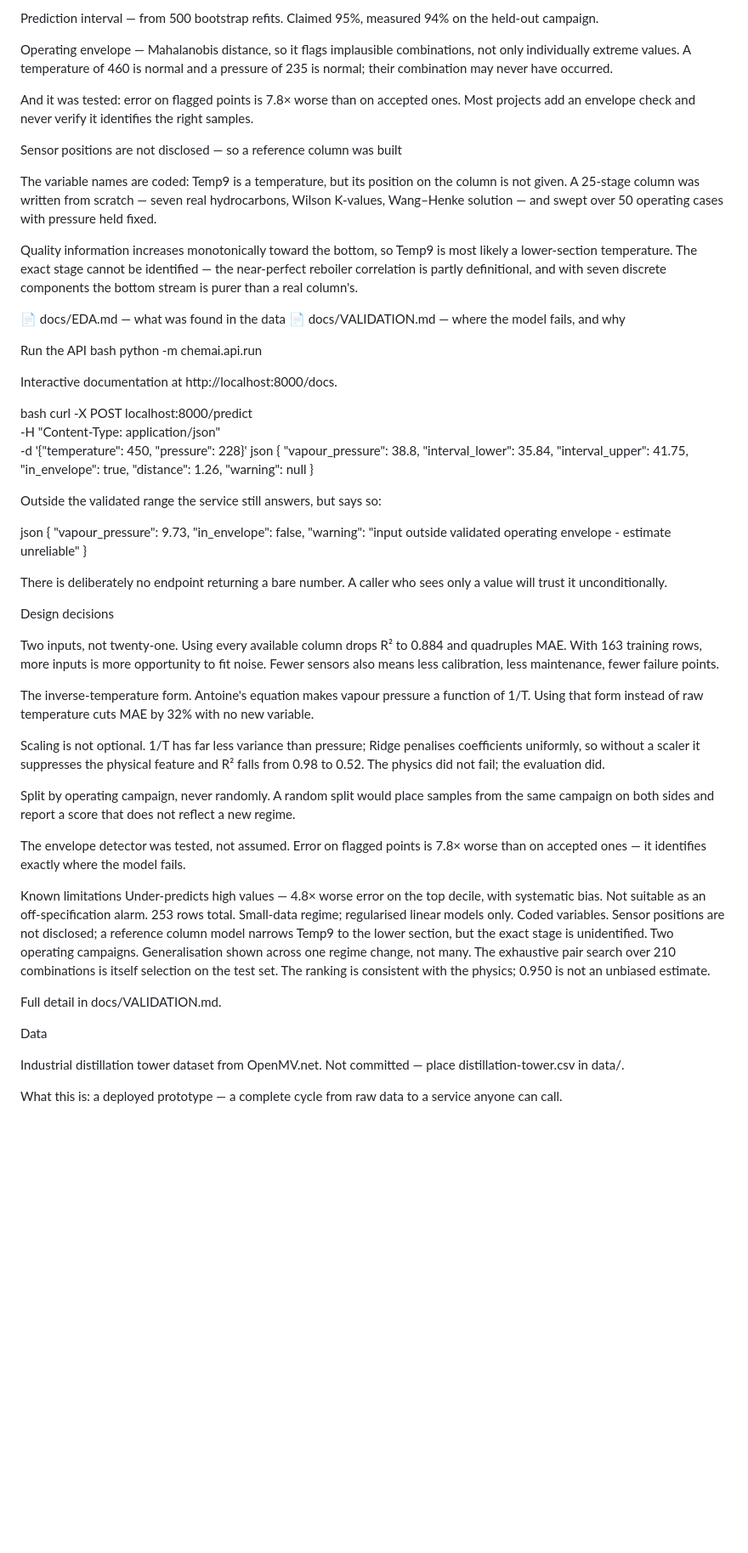
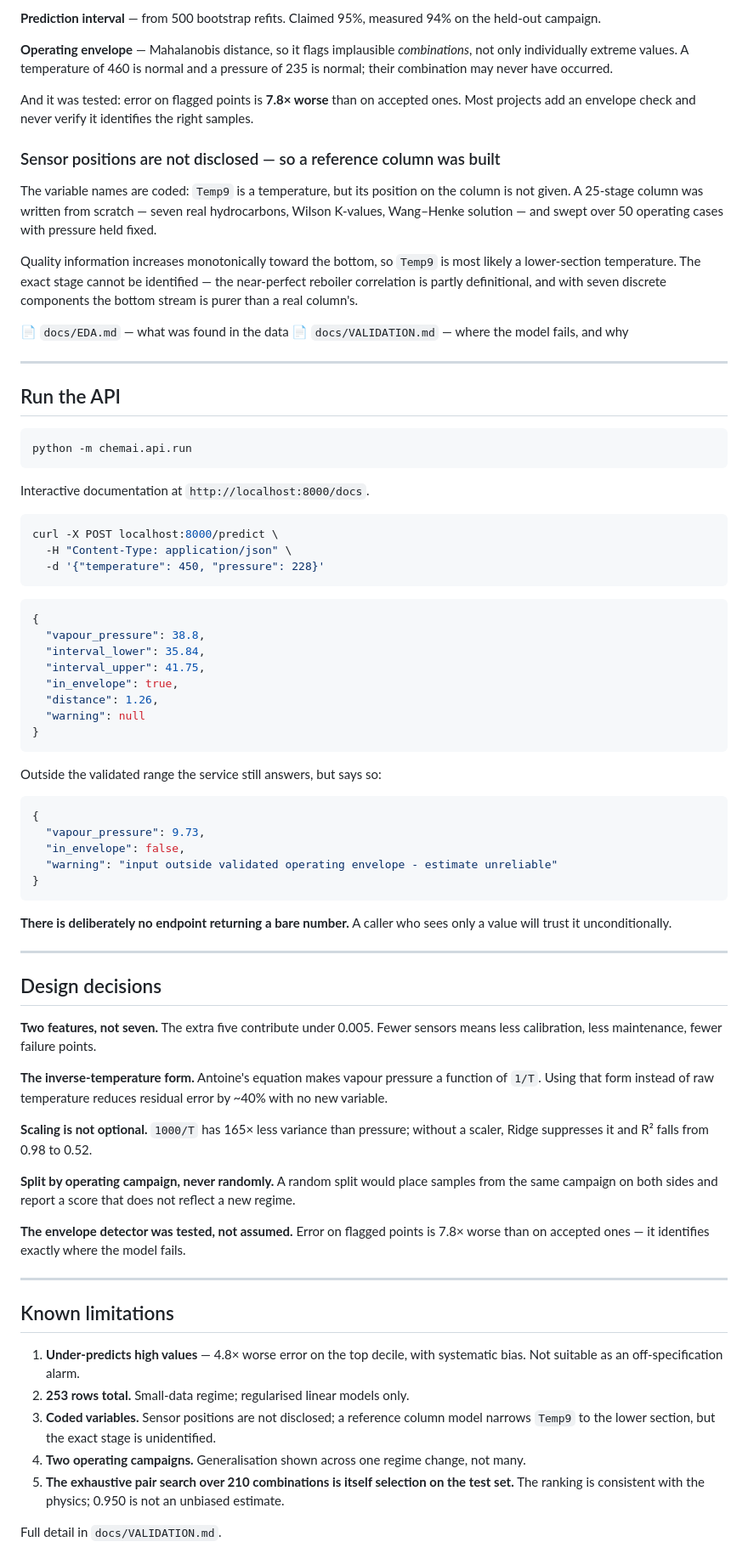
Before and after one commit to EngMtaleb/chemai, a Markdown page: projects/p01_soft_sensor/README.md, the part around one of its changes. Shown at 85% size. Rendered like a GitHub page; blank space fills up the shorter version.

Commit message:
restore the project 1 write-up formatting

````diff
--- a/projects/p01_soft_sensor/README.md
+++ b/projects/p01_soft_sensor/README.md
@@ -66,29 +90,45 @@ json
 
-Prediction interval — from 500 bootstrap refits. Claimed 95%, measured 94% on the held-out campaign.
+**Prediction interval** — from 500 bootstrap refits. Claimed 95%, measured 94% on the held-out
+campaign.
 
-Operating envelope — Mahalanobis distance, so it flags implausible combinations, not only individually extreme values. A temperature of 460 is normal and a pressure of 235 is normal; their combination may never have occurred.
+**Operating envelope** — Mahalanobis distance, so it flags implausible *combinations*, not only
+individually extreme values. A temperature of 460 is normal and a pressure of 235 is normal; their
+combination may never have occurred.
 
-And it was tested: error on flagged points is 7.8× worse than on accepted ones. Most projects add an envelope check and never verify it identifies the right samples.
+And it was tested: error on flagged points is **7.8× worse** than on accepted ones. Most projects add
+an envelope check and never verify it identifies the right samples.
 
-Sensor positions are not disclosed — so a reference column was built
+### Sensor positions are not disclosed — so a reference column was built
 
-The variable names are coded: Temp9 is a temperature, but its position on the column is not given. A 25-stage column was written from scratch — seven real hydrocarbons, Wilson K-values, Wang–Henke solution — and swept over 50 operating cases with pressure held fixed.
+The variable names are coded: `Temp9` is a temperature, but its position on the column is not given.
+A 25-stage column was written from scratch — seven real hydrocarbons, Wilson K-values, Wang–Henke
+solution — and swept over 50 operating cases with pressure held fixed.
 
-Quality information increases monotonically toward the bottom, so Temp9 is most likely a lower-section temperature. The exact stage cannot be identified — the near-perfect reboiler correlation is partly definitional, and with seven discrete components the bottom stream is purer than a real column's.
+Quality information increases monotonically toward the bottom, so `Temp9` is most likely a
+lower-section temperature. The exact stage cannot be identified — the near-perfect reboiler
+correlation is partly definitional, and with seven discrete components the bottom stream is purer
+than a real column's.
 
-📄 docs/EDA.md — what was found in the data 📄 docs/VALIDATION.md — where the model fails, and why
+📄 `docs/EDA.md` — what was found in the data
+📄 `docs/VALIDATION.md` — where the model fails, and why
 
-Run the API
-bash
+---
+
+## Run the API
+
+```bash
 python -m chemai.api.run
+```
 
-Interactive documentation at http://localhost:8000/docs.
+Interactive documentation at `http://localhost:8000/docs`.
 
-bash
+```bash
 curl -X POST localhost:8000/predict \
   -H "Content-Type: application/json" \
   -d '{"temperature": 450, "pressure": 228}'
-json
+```
+
+```json
 {
   "vapour_pressure": 38.8,
   "interval_lower": 35.84,
@@ -97,42 +137,52 @@ json
   "distance": 1.26,
   "warning": null
 }
+```
 
 Outside the validated range the service still answers, but says so:
 
-json
+```json
 {
   "vapour_pressure": 9.73,
   "in_envelope": false,
   "warning": "input outside validated operating envelope - estimate unreliable"
 }
+```
 
-There is deliberately no endpoint returning a bare number. A caller who sees only a value will trust it unconditionally.
+**There is deliberately no endpoint returning a bare number.** A caller who sees only a value
+will trust it unconditionally.
 
-Design decisions
+---
 
-Two inputs, not twenty-one. Using every available column drops R² to 0.884 and quadruples MAE. With 163 training rows, more inputs is more opportunity to fit noise. Fewer sensors also means less calibration, less maintenance, fewer failure points.
+## Design decisions
 
-The inverse-temperature form. Antoine's equation makes vapour pressure a function of 1/T. Using that form instead of raw temperature cuts MAE by 32% with no new variable.
+**Two features, not seven.** The extra five contribute under 0.005. Fewer sensors means less
+calibration, less maintenance, fewer failure points.
 
-Scaling is not optional. 1/T has far less variance than pressure; Ridge penalises coefficients uniformly, so without a scaler it suppresses the physical feature and R² falls from 0.98 to 0.52. The physics did not fail; the evaluation did.
+**The inverse-temperature form.** Antoine's equation makes vapour pressure a function of `1/T`.
+Using that form instead of raw temperature reduces residual error by ~40% with no new variable.
 
-Split by operating campaign, never randomly. A random split would place samples from the same campaign on both sides and report a score that does not reflect a new regime.
+**Scaling is not optional.** `1000/T` has 165× less variance than pressure; without a scaler,
+Ridge suppresses it and R² falls from 0.98 to 0.52.
 
-The envelope detector was tested, not assumed. Error on flagged points is 7.8× worse than on accepted ones — it identifies exactly where the model fails.
+**Split by operating campaign, never randomly.** A random split would place samples from the
+same campaign on both sides and report a score that does not reflect a new regime.
 
-Known limitations
-Under-predicts high values — 4.8× worse error on the top decile, with systematic bias. Not suitable as an off-specification alarm.
-253 rows total. Small-data regime; regularised linear models only.
-Coded variables. Sensor positions are not disclosed; a reference column model narrows Temp9 to the lower section, but the exact stage is unidentified.
-Two operating campaigns. Generalisation shown across one regime change, not many.
-The exhaustive pair search over 210 combinations is itself selection on the test set. The ranking is consistent with the physics; 0.950 is not an unbiased estimate.
+**The envelope detector was tested, not assumed.** Error on flagged points is 7.8× worse than
+on accepted ones — it identifies exactly where the model fails.
 
-Full detail in docs/VALIDATION.md.
+---
 
-Data
+## Known limitations
 
-Industrial distillation tower dataset from OpenMV.net. Not committed — place distillation-tower.csv in data/.
+1. **Under-predicts high values** — 4.8× worse error on the top decile, with systematic bias.
+   Not suitable as an off-specification alarm.
+2. **253 rows total.** Small-data regime; regularised linear models only.
+3. **Coded variables.** Sensor positions are not disclosed; a reference column model narrows
+   `Temp9` to the lower section, but the exact stage is unidentified.
+4. **Two operating campaigns.** Generalisation shown across one regime change, not many.
+5. **The exhaustive pair search over 210 combinations is itself selection on the test set.** The
+   ranking is consistent with the physics; 0.950 is not an unbiased estimate.
 
-What this is: a deployed prototype — a complete cycle from raw data to a service anyone can call.
+Full detail in `docs/VALIDATION.md`.
 
````
Also changed, not shown: other parts of projects/p01_soft_sensor/README.md (+70 -34 lines).
